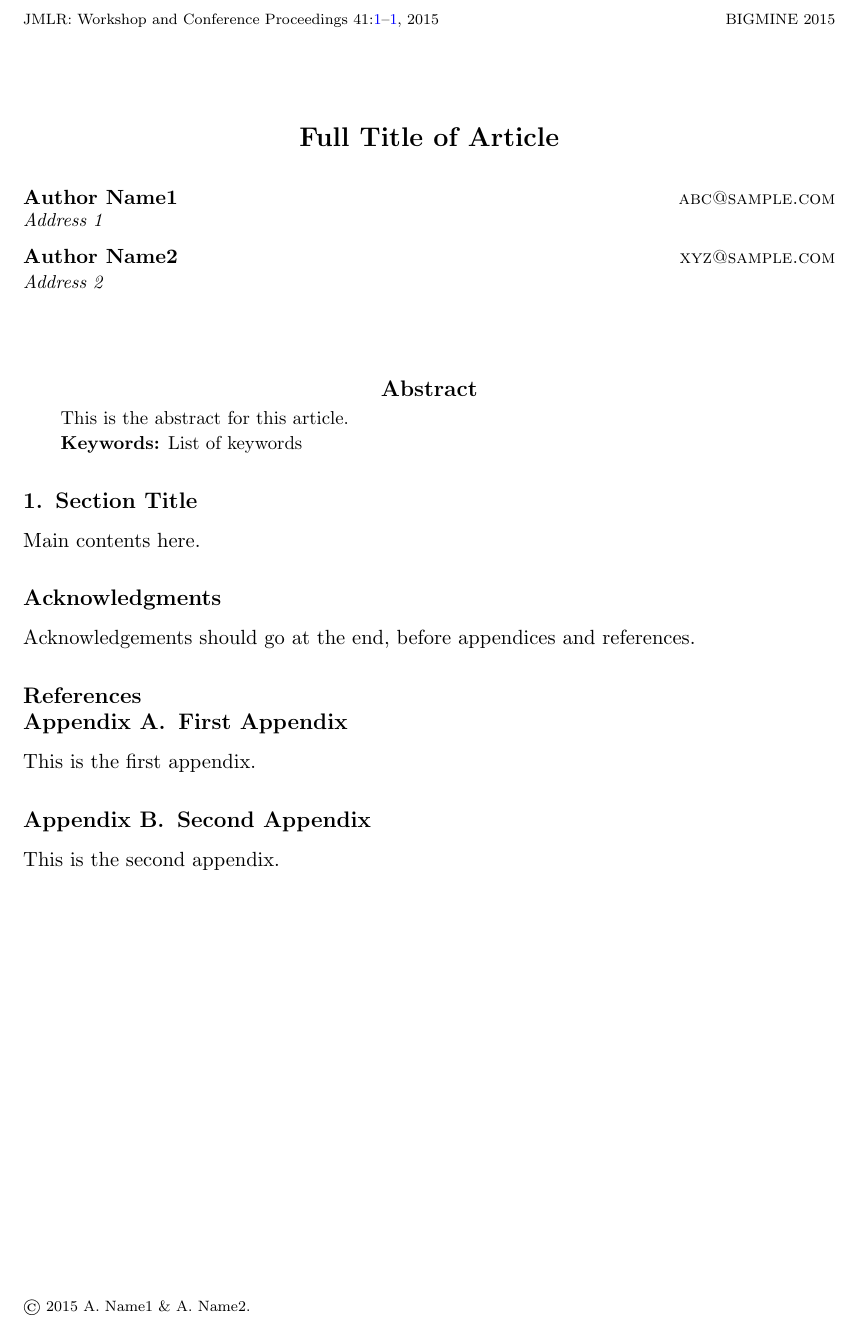
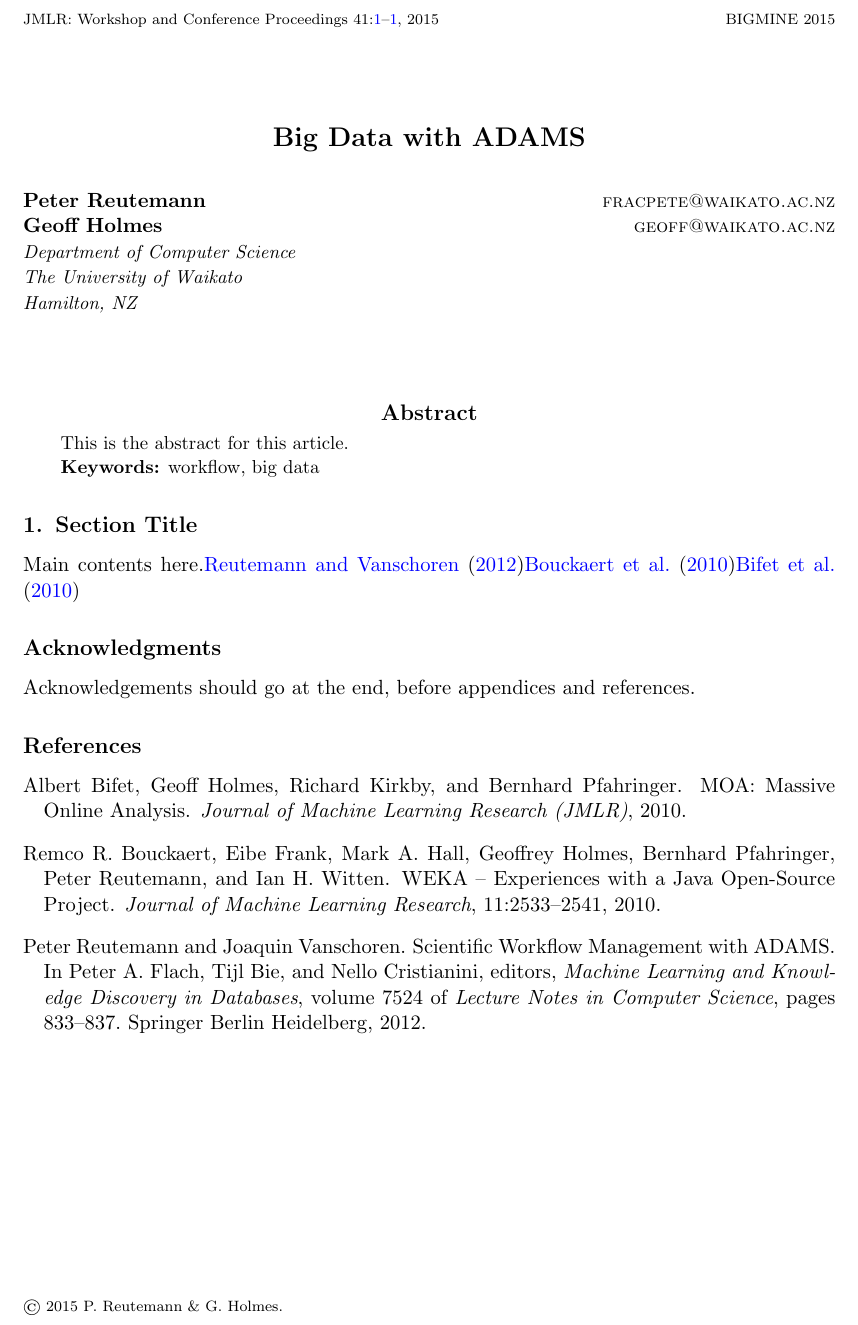
Before and after one commit to fracpete/bigmine-2015, a LaTeX paper (paper/bigmine15-adams-paper.tex, which reads paper/bigmine15-adams-paper.bib): part of the page, cut so that both start at the same text. Compiled offline with pdfLaTeX.

Commit message:
started on paper

```diff
--- /dev/null
+++ b/paper/bigmine15-adams-paper.bib
@@ -0,0 +1,5 @@
+@INCOLLECTION{adams,
+  YEAR = {2012},
+  BOOKTITLE = {Machine Learning and Knowledge Discovery in Databases},
+  VOLUME = {7524},
+  SERIES = {Lecture Notes in Computer Science},
@@ -0,0 +10,18 @@
+  PAGES = {833-837},
+}
+
+@ARTICLE{weka,
+  AUTHOR = {Remco R. Bouckaert and Eibe Frank and Mark A. Hall and Geoffrey Holmes and Bernhard Pfahringer and Peter Reutemann and Ian H. Witten},
+  TITLE = {{WEKA} -- {E}xperiences with a {J}ava {O}pen-{S}ource {P}roject},
+  JOURNAL = {Journal of Machine Learning Research},
+  YEAR = 2010,
+  VOLUME = 11,
+  PAGES = {2533--2541},
+}
+
+@ARTICLE{moa,
+  TITLE = {{MOA}: {M}assive {O}nline {A}nalysis},
+  AUTHOR = {Albert Bifet and  Geoff Holmes and Richard Kirkby and Bernhard Pfahringer },
+  JOURNAL = {Journal of Machine Learning Research (JMLR)},
+  YEAR = {2010},
+}
--- a/paper/bigmine15-adams-paper.tex
+++ b/paper/bigmine15-adams-paper.tex
@@ -24,7 +24,7 @@
 \jmlryear{2015}
 \jmlrworkshop{BIGMINE 2015}
 
-\title[Short Title]{Full Title of Article}
+\title[Big Data with ADAMS]{Big Data with ADAMS}
 
  % Use \Name{Author Name} to specify the name.
  % If the surname contains spaces, enclose the surname
@@ -57,11 +57,11 @@
 
 
  % Authors with different addresses:
-  \author{\Name{Author Name1} \Email{abc@sample.com}\\
-  \addr Address 1
-  \AND
-  \Name{Author Name2} \Email{xyz@sample.com}\\
-  \addr Address 2
+  \author{\Name{Peter Reutemann} \Email{fracpete@waikato.ac.nz} \\
+  \Name{Geoff Holmes} \Email{geoff@waikato.ac.nz}\\
+  \addr Department of Computer Science \\
+  The University of Waikato \\
+  Hamilton, NZ
  }
 
 %\editors{List of editors' names}
@@ -74,24 +74,14 @@
 This is the abstract for this article.
 \end{abstract}
 \begin{keywords}
-List of keywords
+workflow, big data
 \end{keywords}
 
 \section{Section Title}
-Main contents here.
+Main contents here.\cite{adams}\cite{weka}\cite{moa}
 
 \acks{Acknowledgements should go at the end, before appendices and references.}
 
-\bibliography{yourbibfile}
-
-\appendix
-
-\section{First Appendix}\label{apd:first}
-
-This is the first appendix.
-
-\section{Second Appendix}\label{apd:second}
-
-This is the second appendix.
+\bibliography{bigmine15-adams-paper}
 
 \end{document}
```
Also changed, not shown: paper/bigmine15-adams-paper.bib (4 more changed lines), 1 other file.
